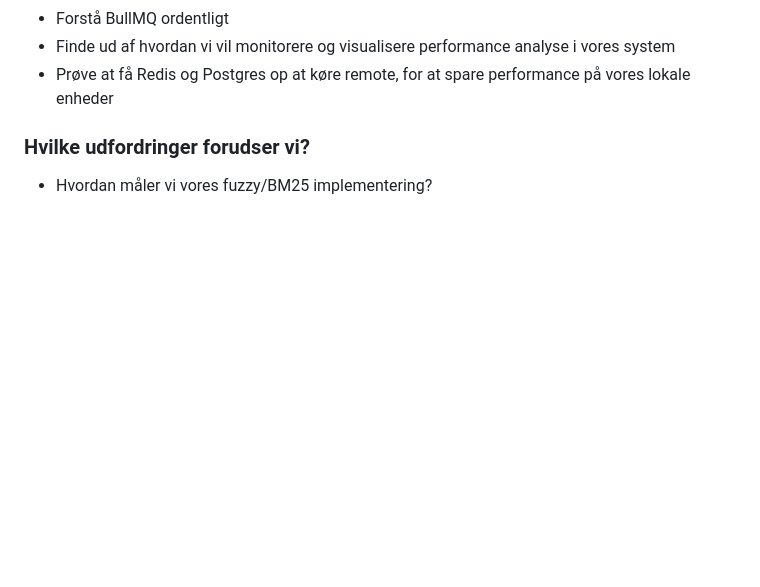
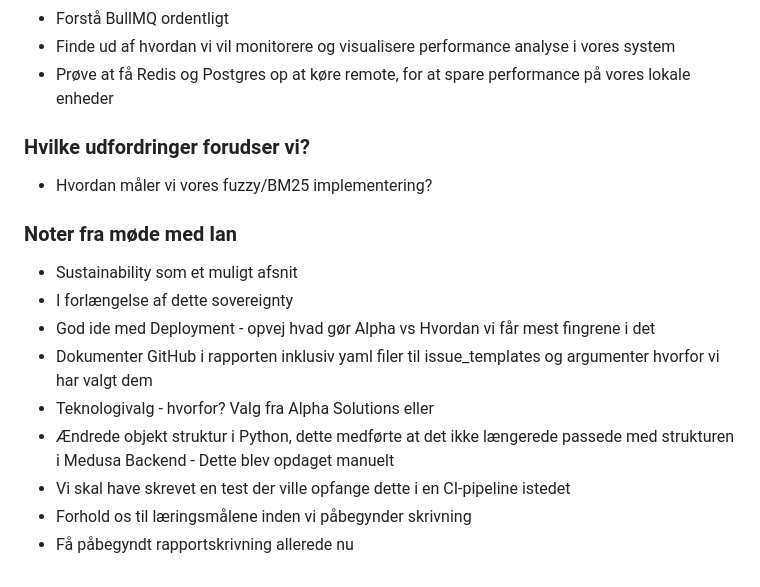
Before and after one commit to alphasearchinc/AI-search, a Markdown page: docs/daily_scrum.md, the part around the change. GitHub-like rendering; blank space fills up the shorter version.

Commit message:
Updated our daily_scrum.md with notes from our meeting with Ian

```diff
--- a/docs/daily_scrum.md
+++ b/docs/daily_scrum.md
@@ -116,3 +116,15 @@
  - Prøve at få Redis og Postgres op at køre remote, for at spare performance på vores lokale enheder
 ### Hvilke udfordringer forudser vi?
  - Hvordan måler vi vores fuzzy/BM25 implementering?
+
+### Noter fra møde med Ian
+
+ - Sustainability som et muligt afsnit
+ - I forlængelse af dette sovereignty
+ - God ide med Deployment - opvej hvad gør Alpha vs Hvordan vi får mest fingrene i det
+ - Dokumenter GitHub i rapporten inklusiv yaml filer til issue_templates og argumenter hvorfor vi har valgt dem
+ - Teknologivalg - hvorfor? Valg fra Alpha Solutions eller
+ - Ændrede objekt struktur i Python, dette medførte at det ikke længerede passede med strukturen i Medusa Backend - Dette blev opdaget manuelt
+ - Vi skal have skrevet en test der ville opfange dette i en CI-pipeline istedet
+ - Forhold os til læringsmålene inden vi påbegynder skrivning
+ - Få påbegyndt rapportskrivning allerede nu
```
Also changed, not shown: 1 other file.
